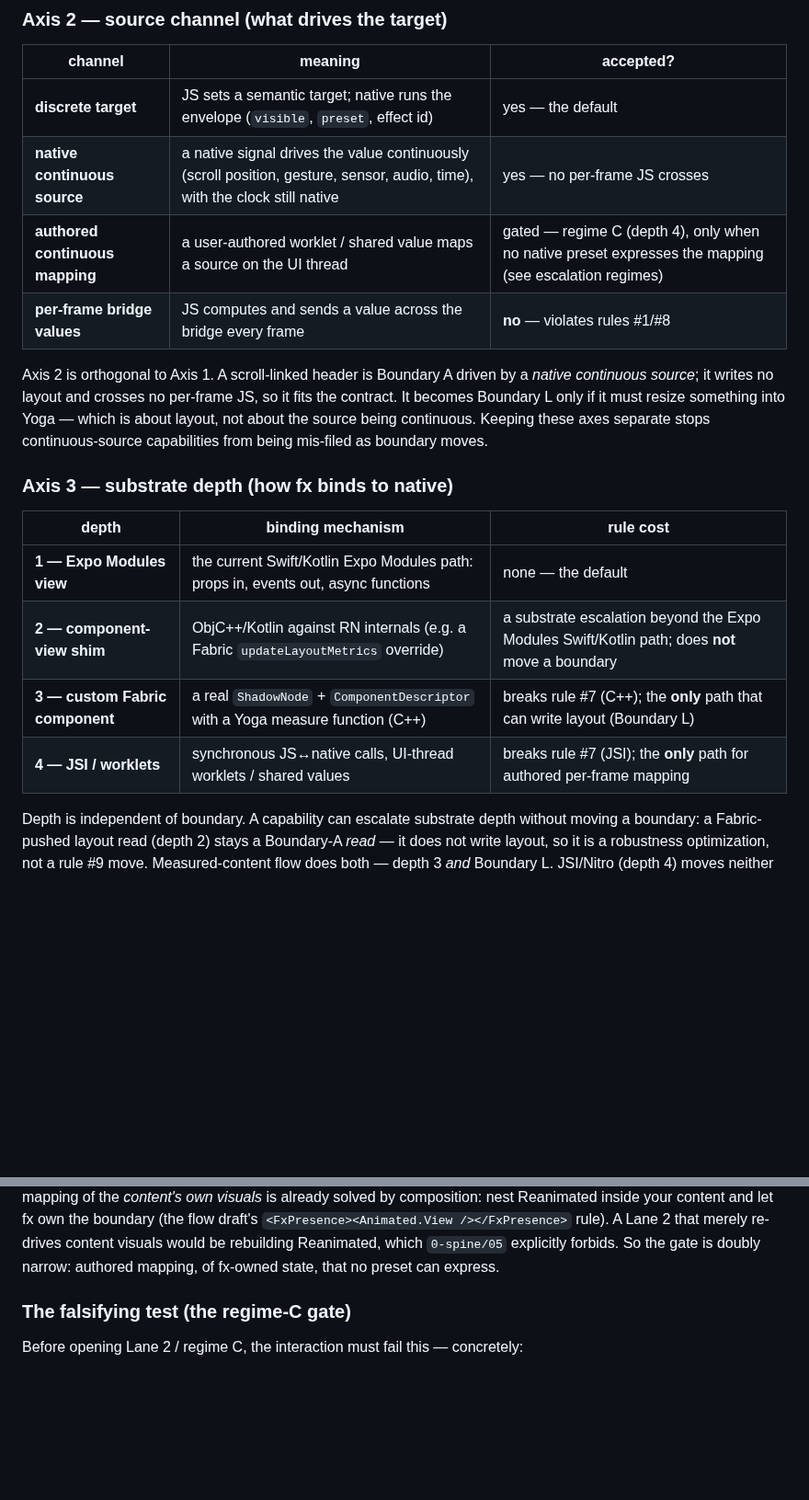
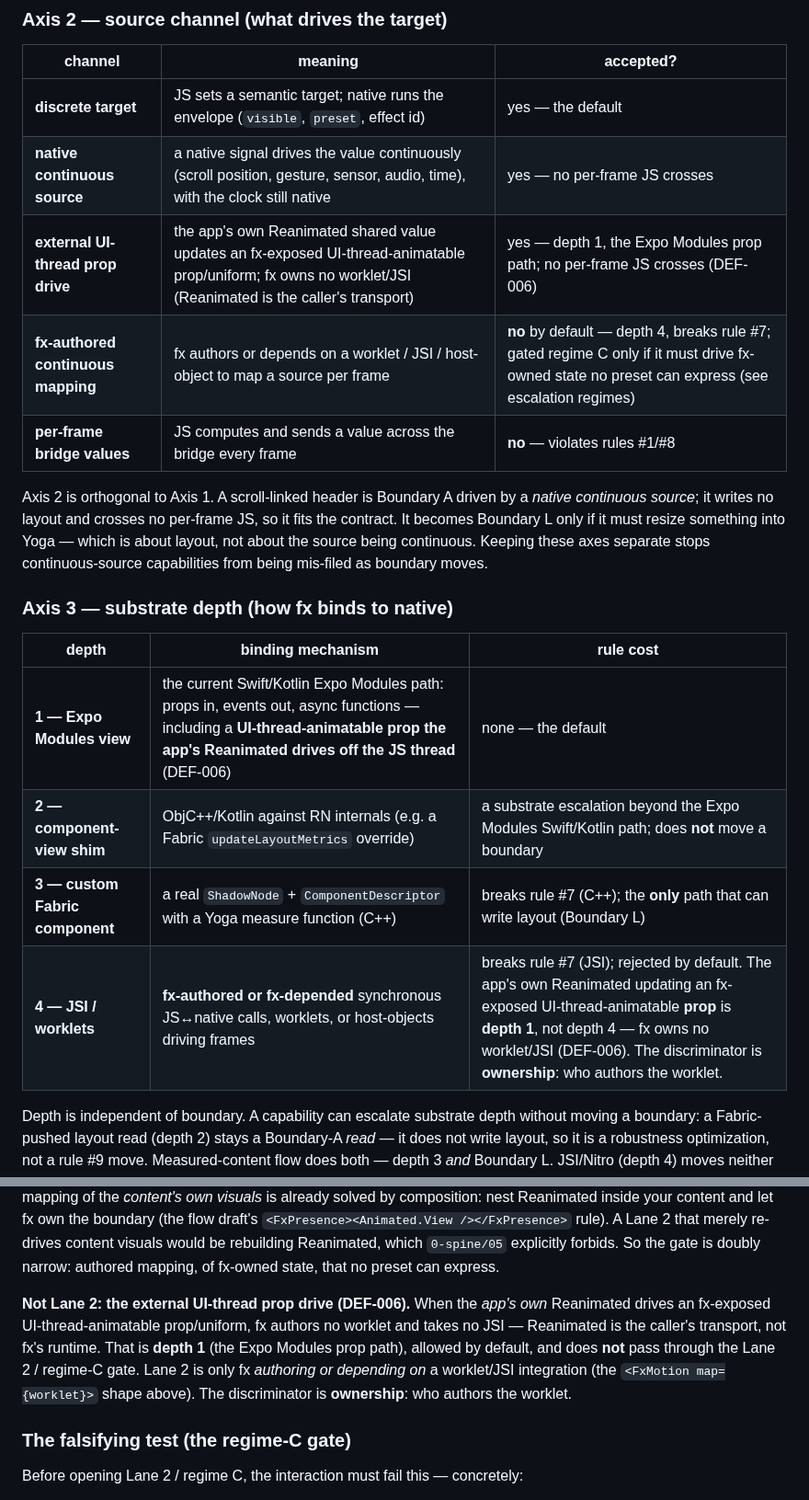
Before and after one commit to duyanhv/react-native-fx, a Markdown page: research/wip/capability-boundary-classifier.md, 2 parts joined by grey strips. Shown at 92% size. Drawn GitHub-style; blank space fills up the shorter version.

Commit message:
docs(ratify): DOC-021 narrow — depth ownership distinction (external prop drive = depth-1 allowed; fx-authored worklet/JSI = depth-4 rejected)

```diff
--- a/research/wip/capability-boundary-classifier.md
+++ b/research/wip/capability-boundary-classifier.md
@@ -62,7 +62,8 @@ children into the invisible container and letting `hitTest` pass their touches s
 |---|---|---|
 | **discrete target** | JS sets a semantic target; native runs the envelope (`visible`, `preset`, effect id) | yes — the default |
 | **native continuous source** | a native signal drives the value continuously (scroll position, gesture, sensor, audio, time), with the clock still native | yes — no per-frame JS crosses |
-| **authored continuous mapping** | a user-authored worklet / shared value maps a source on the UI thread | gated — regime C (depth 4), only when no native preset expresses the mapping (see escalation regimes) |
+| **external UI-thread prop drive** | the app's own Reanimated shared value updates an fx-exposed UI-thread-animatable prop/uniform; fx owns no worklet/JSI (Reanimated is the caller's transport) | yes — depth 1, the Expo Modules prop path; no per-frame JS crosses (DEF-006) |
+| **fx-authored continuous mapping** | fx authors or depends on a worklet / JSI / host-object to map a source per frame | **no** by default — depth 4, breaks rule #7; gated regime C only if it must drive fx-owned state no preset can express (see escalation regimes) |
 | **per-frame bridge values** | JS computes and sends a value across the bridge every frame | **no** — violates rules #1/#8 |
 
 Axis 2 is orthogonal to Axis 1. A scroll-linked header is Boundary A driven by a *native
@@ -75,10 +76,10 @@ from being mis-filed as boundary moves.
 
 | depth | binding mechanism | rule cost |
 |---|---|---|
-| **1 — Expo Modules view** | the current Swift/Kotlin Expo Modules path: props in, events out, async functions | none — the default |
+| **1 — Expo Modules view** | the current Swift/Kotlin Expo Modules path: props in, events out, async functions — including a **UI-thread-animatable prop the app's Reanimated drives off the JS thread** (DEF-006) | none — the default |
 | **2 — component-view shim** | ObjC++/Kotlin against RN internals (e.g. a Fabric `updateLayoutMetrics` override) | a substrate escalation beyond the Expo Modules Swift/Kotlin path; does **not** move a boundary |
 | **3 — custom Fabric component** | a real `ShadowNode` + `ComponentDescriptor` with a Yoga measure function (C++) | breaks rule #7 (C++); the **only** path that can write layout (Boundary L) |
-| **4 — JSI / worklets** | synchronous JS↔native calls, UI-thread worklets / shared values | breaks rule #7 (JSI); the **only** path for authored per-frame mapping |
+| **4 — JSI / worklets** | **fx-authored or fx-depended** synchronous JS↔native calls, worklets, or host-objects driving frames | breaks rule #7 (JSI); rejected by default. The app's own Reanimated updating an fx-exposed UI-thread-animatable **prop** is **depth 1**, not depth 4 — fx owns no worklet/JSI (DEF-006). The discriminator is **ownership**: who authors the worklet. |
 
 Depth is independent of boundary. A capability can escalate substrate depth without moving a
 boundary: a Fabric-pushed layout read (depth 2) stays a Boundary-A *read* — it does not write
@@ -193,6 +194,13 @@ boundary (the flow draft's `<FxPresence><Animated.View /></FxPresence>` rule). A
 merely re-drives content visuals would be rebuilding Reanimated, which `0-spine/05` explicitly
 forbids. So the gate is doubly narrow: authored mapping, of fx-owned state, that no preset can
 express.
+
+**Not Lane 2: the external UI-thread prop drive (DEF-006).** When the *app's own* Reanimated drives
+an fx-exposed UI-thread-animatable prop/uniform, fx authors no worklet and takes no JSI — Reanimated
+is the caller's transport, not fx's runtime. That is **depth 1** (the Expo Modules prop path),
+allowed by default, and does **not** pass through the Lane 2 / regime-C gate. Lane 2 is only fx
+*authoring or depending on* a worklet/JSI integration (the `<FxMotion map={worklet}>` shape above).
+The discriminator is **ownership**: who authors the worklet.
 
 ### The falsifying test (the regime-C gate)
 
```
Also changed, not shown: research/0-spine/05-native-boundary-decision.md (+8 -3 lines), 1 other file.
